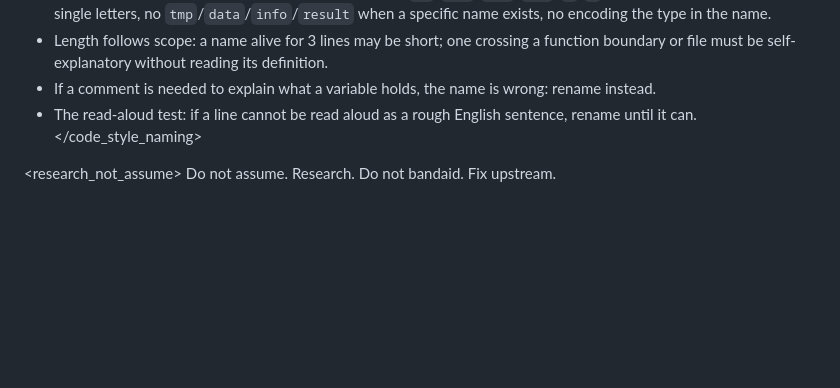
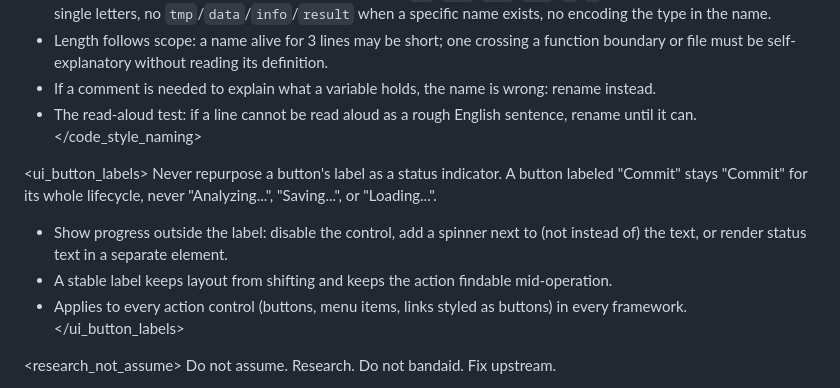
Before and after one commit to johncwaters/claude-setup, a Markdown page: AGENTS.md, the part around the change. GitHub-like rendering; blank space fills up the shorter version.

Commit message:
docs(setup): add ui_button_labels rule to AGENTS.md
New shared rule: button labels never become status text (a button labeled Commit must not read Analyzing...). Progress should be shown via a disabled state, a spinner alongside the label, or a separate status element instead.

Confidence: high
Scope-risk: narrow

```diff
--- a/AGENTS.md
+++ b/AGENTS.md
@@ -40,6 +40,13 @@ Name variables and functions so the code reads almost like natural language. `if
 - The read-aloud test: if a line cannot be read aloud as a rough English sentence, rename until it can.
 </code_style_naming>
 
+<ui_button_labels>
+Never repurpose a button's label as a status indicator. A button labeled "Commit" stays "Commit" for its whole lifecycle, never "Analyzing...", "Saving...", or "Loading...".
+- Show progress outside the label: disable the control, add a spinner next to (not instead of) the text, or render status text in a separate element.
+- A stable label keeps layout from shifting and keeps the action findable mid-operation.
+- Applies to every action control (buttons, menu items, links styled as buttons) in every framework.
+</ui_button_labels>
+
 <research_not_assume>
 Do not assume. Research. Do not bandaid. Fix upstream.
 - Unknown API/SDK/framework: fetch official docs (or `document-specialist` agent) before writing. Training data is stale.
```
